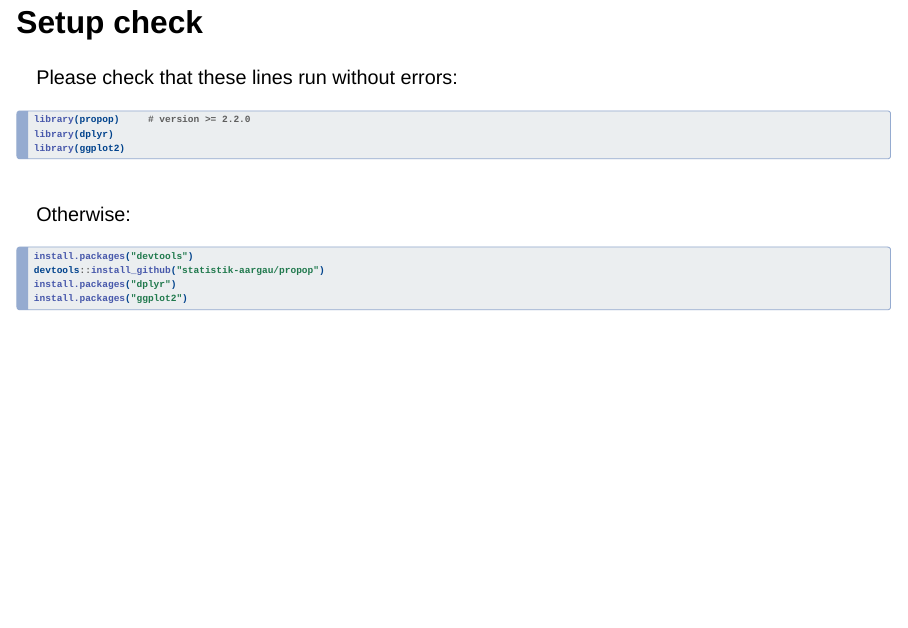
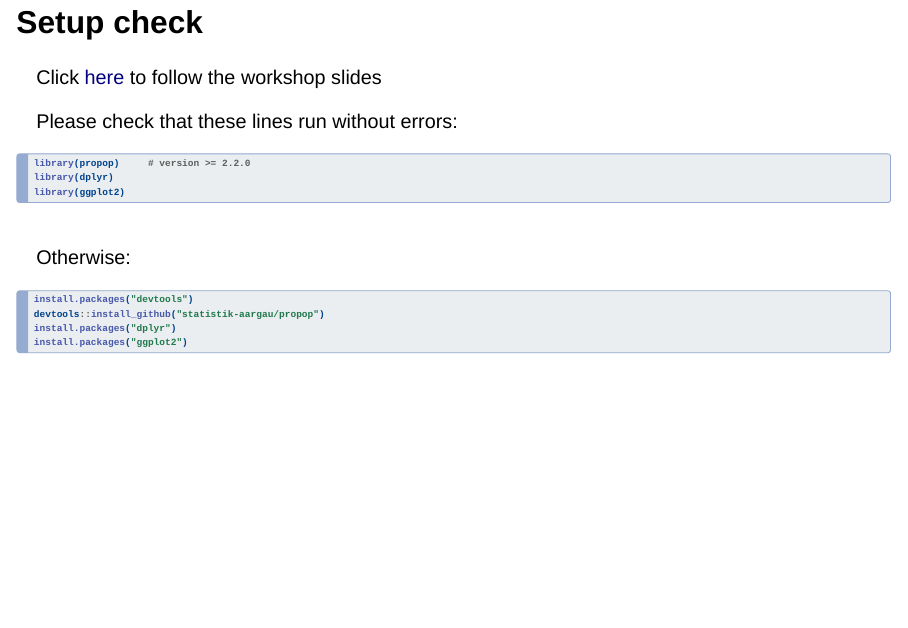
Before and after one commit to statistik-aargau/propop-workshop, a Quarto document (index.qmd): page 5 of 31. Rendered offline with R 4.5, knitr and Pandoc in place of Quarto, with nearby package versions; drawn as Slidy slides in place of the format the file asks for; some code elsewhere in the file could not run offline.

Commit message:
link to workshop slides

```diff
--- a/index.qmd
+++ b/index.qmd
@@ -78,6 +78,9 @@ Participants ...
 :::
 
 ## Setup check
+
+Click [here](https://statistik-aargau.github.io/propop-workshop/#/title-slide) to follow the workshop slides
+\
 
 Please check that these lines run without errors:
 
```
Also changed, not shown: 1 other file.
